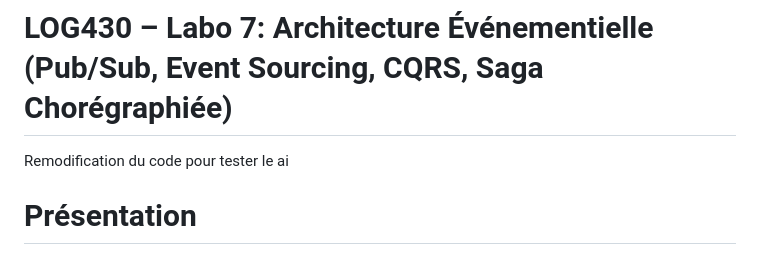
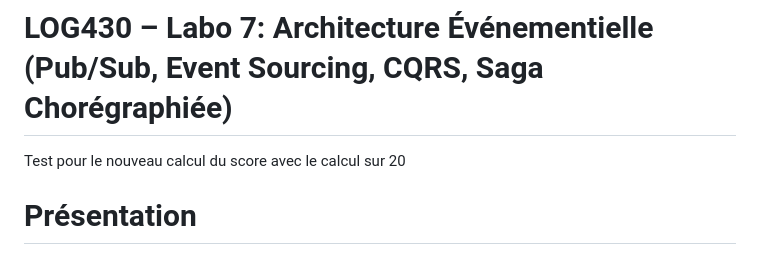
Before and after one commit to TalipKoyluoglu/LOG430-Labo7, a Markdown page: README.md, the part around the change. GitHub-like rendering.

Commit message:
Update README with new scoring calculation test

```diff
--- a/README.md
+++ b/README.md
@@ -1,5 +1,5 @@
 # LOG430 – Labo 7: Architecture Événementielle (Pub/Sub, Event Sourcing, CQRS, Saga Chorégraphiée)
-Remodification du code pour tester le ai
+Test pour le nouveau calcul du score avec le calcul sur 20
 # Présentation
 Ce laboratoire étend l'architecture microservices DDD des labos précédents avec une approche événementielle complète:
 - Pub/Sub via Redis Streams (plusieurs abonnés)
```
